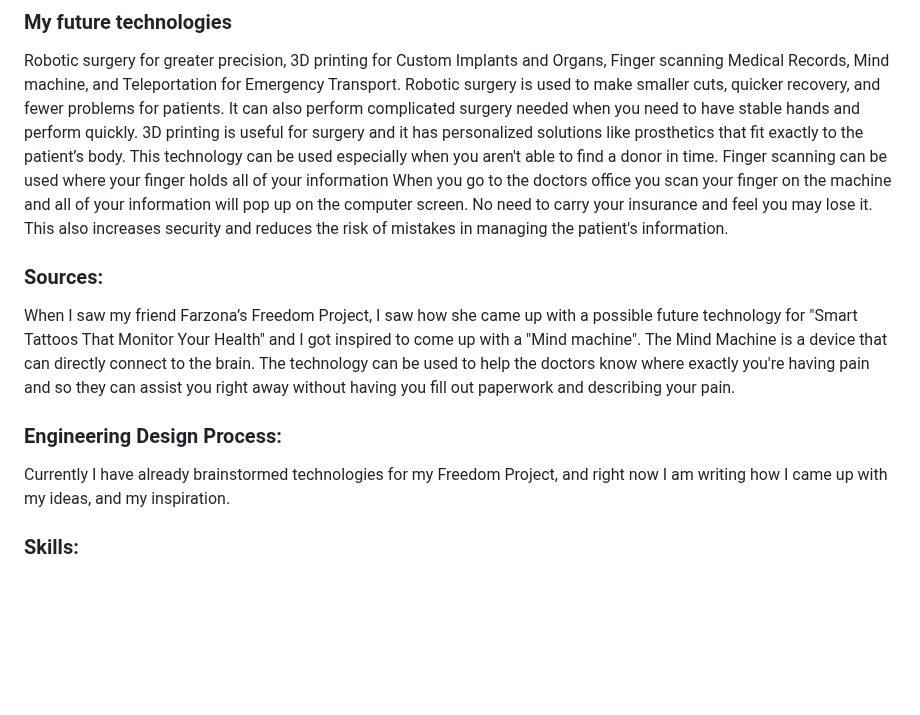
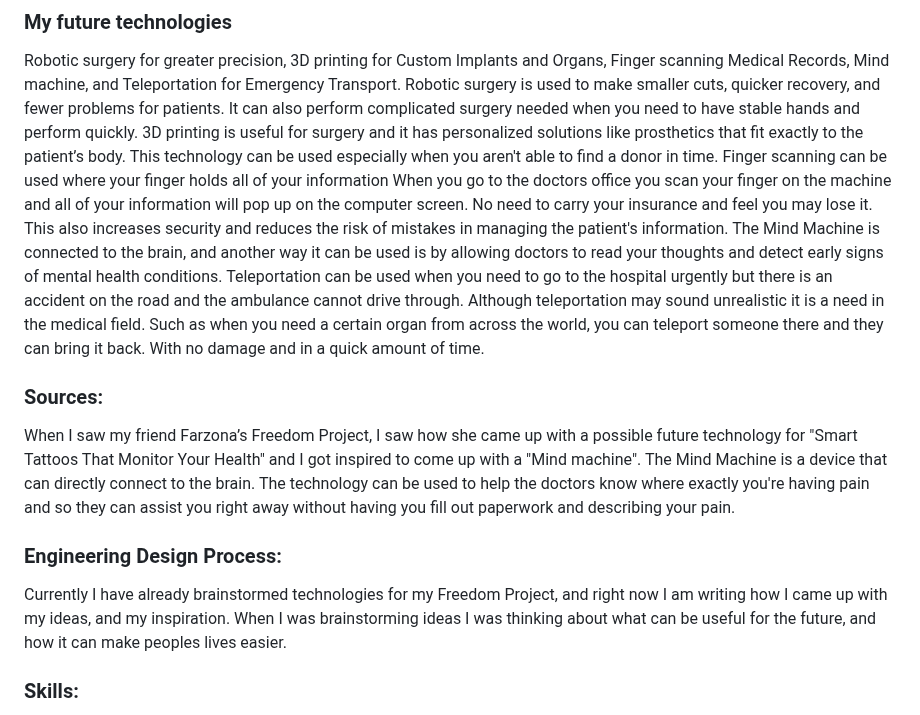
Before and after one commit to jasminas6389/sep10-freedom-project, a Markdown page: blog/entry03.md, the part around the change. Drawn GitHub-style; blank space fills up the shorter version.

```diff
--- a/blog/entry03.md
+++ b/blog/entry03.md
@@ -5,21 +5,13 @@ While I was thinking about future technologies I was thinking about how it can b
 
 ### My future technologies
 Robotic surgery for greater precision, 3D printing for Custom Implants and Organs, Finger scanning Medical Records, Mind machine, and Teleportation for Emergency Transport.  Robotic surgery is used to make smaller cuts, quicker recovery, and fewer problems for patients. It can also perform complicated surgery needed when you need to have stable hands and perform quickly. 3D printing is useful for surgery and it has personalized solutions like prosthetics that fit exactly to the patient’s body. This technology can be used especially when you aren't able to find a donor in time. Finger scanning can be used where your finger holds all of your information
-When you go to the doctors office you scan your finger on the machine and all of your information will pop up on the computer screen. No need to carry your insurance and feel you may lose it. This also increases security and reduces the risk of mistakes in managing the  patient's information.
-
-
-
-
-
+When you go to the doctors office you scan your finger on the machine and all of your information will pop up on the computer screen. No need to carry your insurance and feel you may lose it. This also increases security and reduces the risk of mistakes in managing the  patient's information. The Mind Machine is connected to the brain, and another way it can be used is by allowing doctors to read your thoughts and detect early signs of mental health conditions. Teleportation can be used when you need to go to the hospital urgently but there is an accident on the road and the ambulance cannot drive through. Although teleportation may sound unrealistic it is a need in the medical field. Such as when you need a certain organ from across the world, you can teleport someone there and they can bring it back. With no damage and in a quick amount of time.
 
 ### Sources:
 When I saw my friend Farzona’s Freedom Project, I saw how she came up with a possible future technology for "Smart Tattoos That Monitor Your Health" and I got inspired to come up with a "Mind machine". The Mind Machine is a device that can directly connect to the brain. The technology can be used to help the doctors know where exactly you're having pain and so they can assist you right away without having you fill out paperwork and describing your pain.
 
-
-
 ### Engineering Design Process:
-Currently I have already brainstormed technologies for my Freedom Project, and right now I am writing how I came up with my ideas, and my inspiration.
-
+Currently I have already brainstormed technologies for my Freedom Project, and right now I am writing how I came up with my ideas, and my inspiration. When I was brainstorming ideas I was thinking about what can be useful for the future, and how it can make peoples lives easier.
 
 ### Skills:
 I learned how to explore good sources, compare existing technologies, and use real examples to inspire future ideas. I practiced imagining solutions that go beyond what is currently being used, which helped me come up with original ideas like the Mind Machine and teleportation for emergencies.
```
